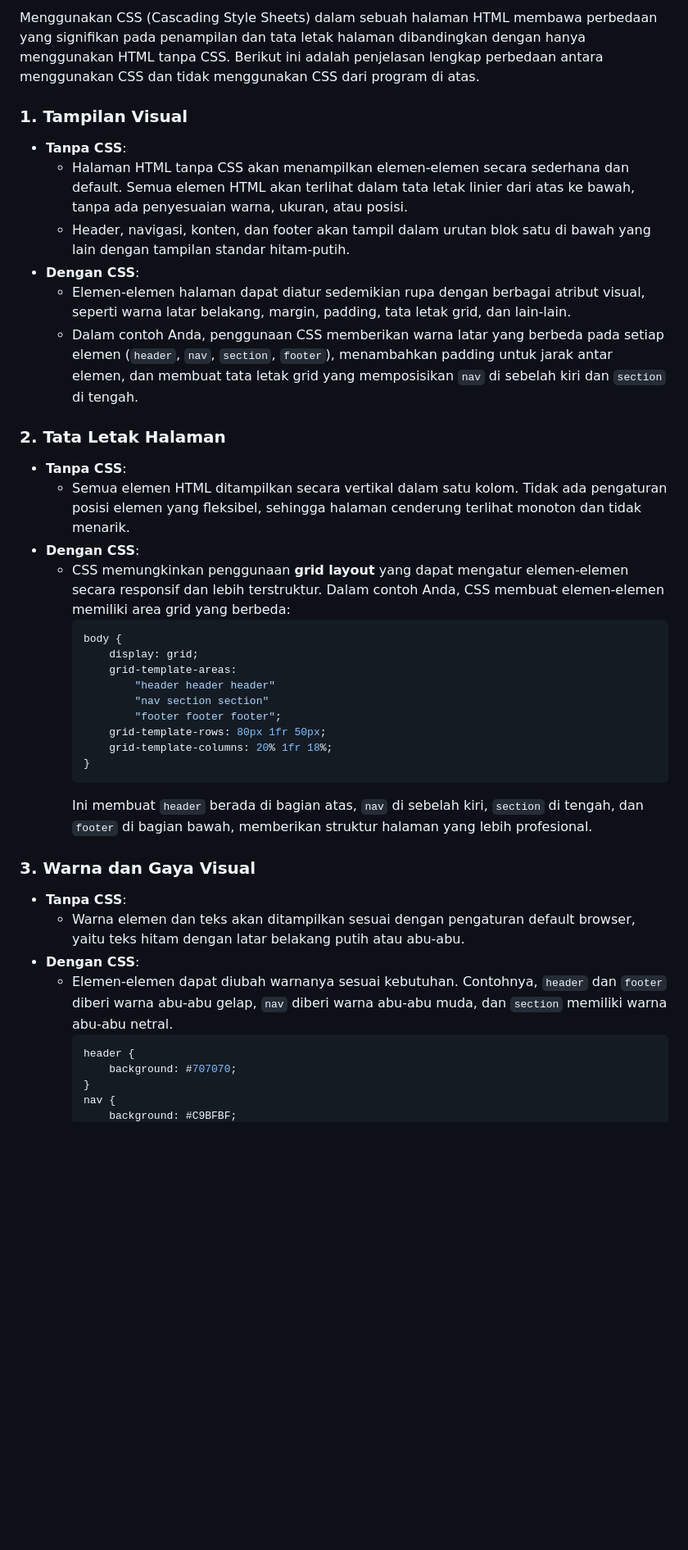
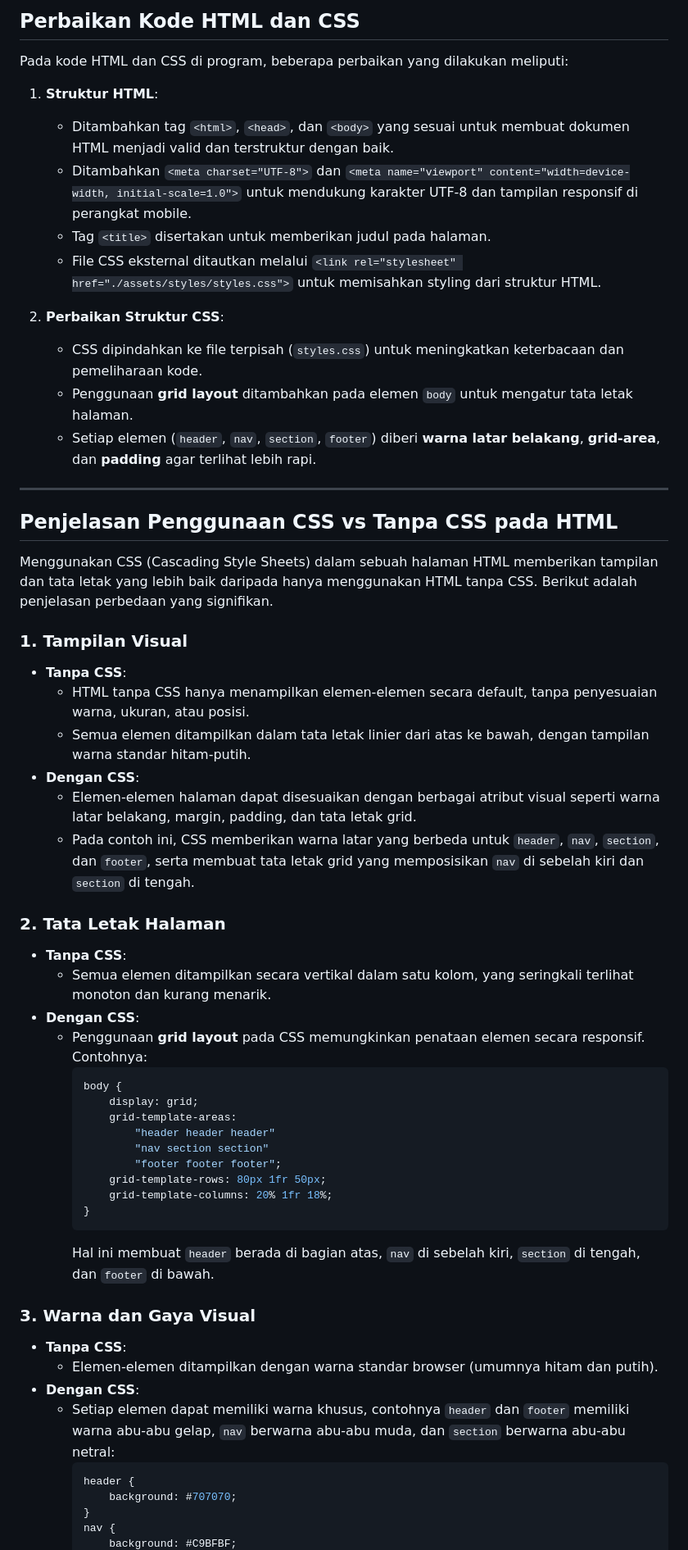
Before and after one commit to AldevaRizky055/Semantic-HTML, a Markdown page: README.md, the part around the change printed below. Shown: that part at 82% size. Drawn GitHub-style; blank space fills up the shorter version.

````diff
--- a/README.md
+++ b/README.md
@@ -1,18 +1,36 @@
-Menggunakan CSS (Cascading Style Sheets) dalam sebuah halaman HTML membawa perbedaan yang signifikan pada penampilan dan tata letak halaman dibandingkan dengan hanya menggunakan HTML tanpa CSS. Berikut ini adalah penjelasan lengkap perbedaan antara menggunakan CSS dan tidak menggunakan CSS dari program di atas.
+## Perbaikan Kode HTML dan CSS
+Pada kode HTML dan CSS di program, beberapa perbaikan yang dilakukan meliputi:
+
+1. **Struktur HTML**:
+   - Ditambahkan tag `<html>`, `<head>`, dan `<body>` yang sesuai untuk membuat dokumen HTML menjadi valid dan terstruktur dengan baik.
+   - Ditambahkan `<meta charset="UTF-8">` dan `<meta name="viewport" content="width=device-width, initial-scale=1.0">` untuk mendukung karakter UTF-8 dan tampilan responsif di perangkat mobile.
+   - Tag `<title>` disertakan untuk memberikan judul pada halaman.
+   - File CSS eksternal ditautkan melalui `<link rel="stylesheet" href="./assets/styles/styles.css">` untuk memisahkan styling dari struktur HTML.
+
+2. **Perbaikan Struktur CSS**:
+   - CSS dipindahkan ke file terpisah (`styles.css`) untuk meningkatkan keterbacaan dan pemeliharaan kode.
+   - Penggunaan **grid layout** ditambahkan pada elemen `body` untuk mengatur tata letak halaman.
+   - Setiap elemen (`header`, `nav`, `section`, `footer`) diberi **warna latar belakang**, **grid-area**, dan **padding** agar terlihat lebih rapi.
+
+---
+
+## Penjelasan Penggunaan CSS vs Tanpa CSS pada HTML
+
+Menggunakan CSS (Cascading Style Sheets) dalam sebuah halaman HTML memberikan tampilan dan tata letak yang lebih baik daripada hanya menggunakan HTML tanpa CSS. Berikut adalah penjelasan perbedaan yang signifikan.
 
 ### 1. **Tampilan Visual**
 - **Tanpa CSS**:
-  - Halaman HTML tanpa CSS akan menampilkan elemen-elemen secara sederhana dan default. Semua elemen HTML akan terlihat dalam tata letak linier dari atas ke bawah, tanpa ada penyesuaian warna, ukuran, atau posisi.
-  - Header, navigasi, konten, dan footer akan tampil dalam urutan blok satu di bawah yang lain dengan tampilan standar hitam-putih.
+  - HTML tanpa CSS hanya menampilkan elemen-elemen secara default, tanpa penyesuaian warna, ukuran, atau posisi.
+  - Semua elemen ditampilkan dalam tata letak linier dari atas ke bawah, dengan tampilan warna standar hitam-putih.
 - **Dengan CSS**:
-  - Elemen-elemen halaman dapat diatur sedemikian rupa dengan berbagai atribut visual, seperti warna latar belakang, margin, padding, tata letak grid, dan lain-lain.
-  - Dalam contoh Anda, penggunaan CSS memberikan warna latar yang berbeda pada setiap elemen (`header`, `nav`, `section`, `footer`), menambahkan padding untuk jarak antar elemen, dan membuat tata letak grid yang memposisikan `nav` di sebelah kiri dan `section` di tengah.
+  - Elemen-elemen halaman dapat disesuaikan dengan berbagai atribut visual seperti warna latar belakang, margin, padding, dan tata letak grid.
+  - Pada contoh ini, CSS memberikan warna latar yang berbeda untuk `header`, `nav`, `section`, dan `footer`, serta membuat tata letak grid yang memposisikan `nav` di sebelah kiri dan `section` di tengah.
 
 ### 2. **Tata Letak Halaman**
 - **Tanpa CSS**:
-  - Semua elemen HTML ditampilkan secara vertikal dalam satu kolom. Tidak ada pengaturan posisi elemen yang fleksibel, sehingga halaman cenderung terlihat monoton dan tidak menarik.
+  - Semua elemen ditampilkan secara vertikal dalam satu kolom, yang seringkali terlihat monoton dan kurang menarik.
 - **Dengan CSS**:
-  - CSS memungkinkan penggunaan **grid layout** yang dapat mengatur elemen-elemen secara responsif dan lebih terstruktur. Dalam contoh Anda, CSS membuat elemen-elemen memiliki area grid yang berbeda:
+  - Penggunaan **grid layout** pada CSS memungkinkan penataan elemen secara responsif. Contohnya:
     ```css
     body {
         display: grid;
@@ -24,13 +42,13 @@ Menggunakan CSS (Cascading Style Sheets) dalam sebuah halaman HTML membawa perbe
         grid-template-columns: 20% 1fr 18%;
     }
     ```
-    Ini membuat `header` berada di bagian atas, `nav` di sebelah kiri, `section` di tengah, dan `footer` di bagian bawah, memberikan struktur halaman yang lebih profesional.
+    Hal ini membuat `header` berada di bagian atas, `nav` di sebelah kiri, `section` di tengah, dan `footer` di bawah.
 
 ### 3. **Warna dan Gaya Visual**
 - **Tanpa CSS**:
-  - Warna elemen dan teks akan ditampilkan sesuai dengan pengaturan default browser, yaitu teks hitam dengan latar belakang putih atau abu-abu.
+  - Elemen-elemen ditampilkan dengan warna standar browser (umumnya hitam dan putih).
 - **Dengan CSS**:
-  - Elemen-elemen dapat diubah warnanya sesuai kebutuhan. Contohnya, `header` dan `footer` diberi warna abu-abu gelap, `nav` diberi warna abu-abu muda, dan `section` memiliki warna abu-abu netral.
+  - Setiap elemen dapat memiliki warna khusus, contohnya `header` dan `footer` memiliki warna abu-abu gelap, `nav` berwarna abu-abu muda, dan `section` berwarna abu-abu netral:
     ```css
     header {
         background: #707070;
````
Also changed, not shown: other parts of README.md (+109 -5 lines).
